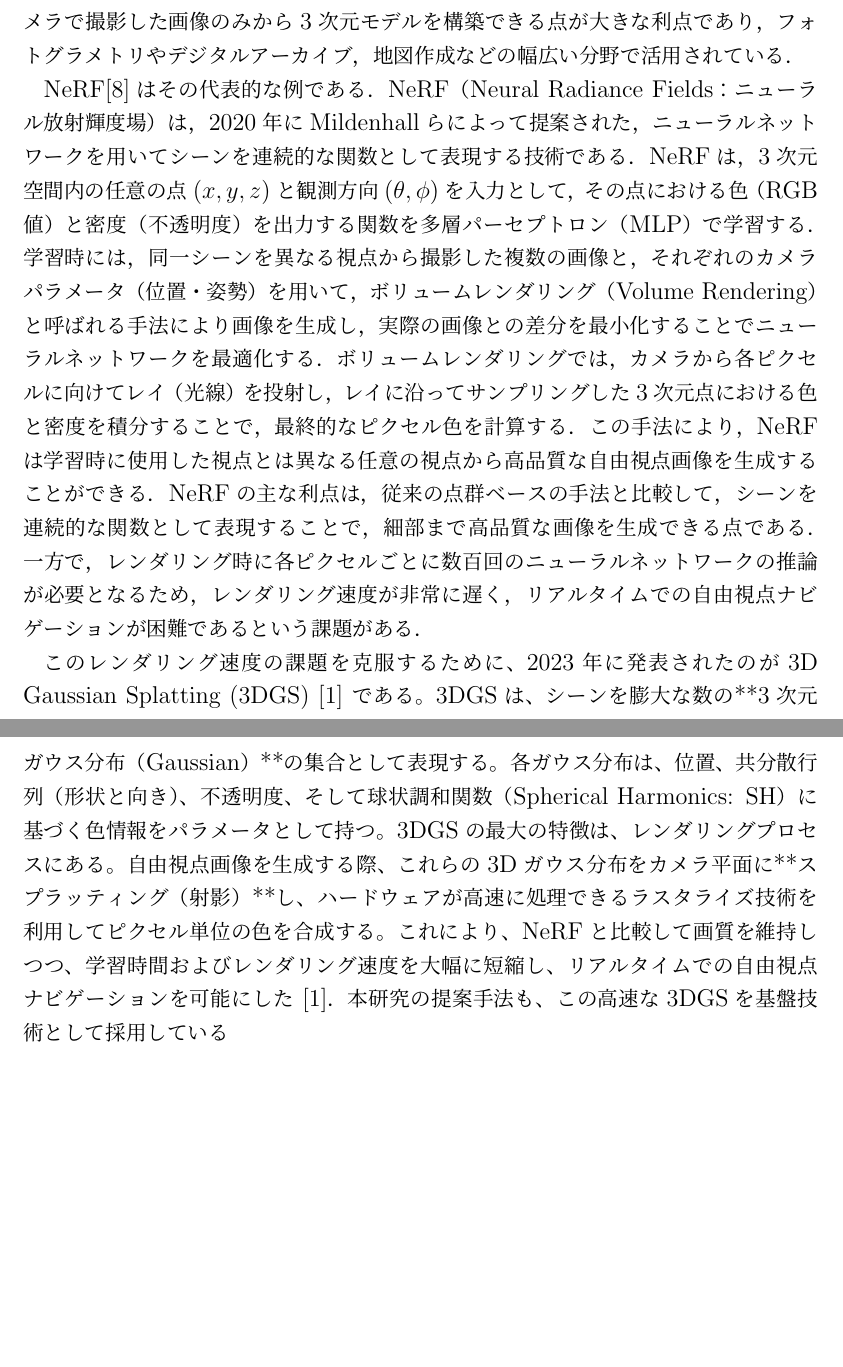
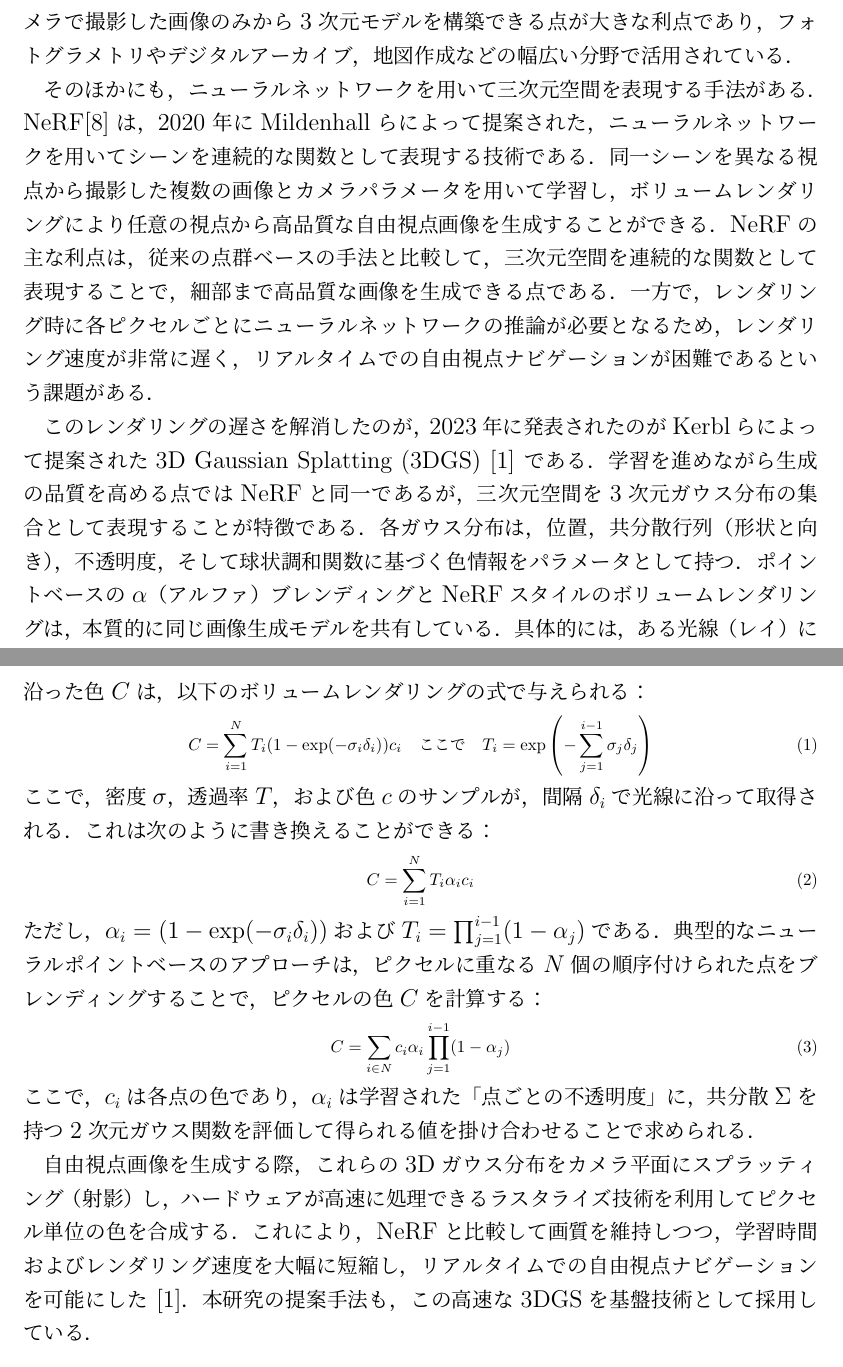
Before and after one commit to pansan0404/-, a LaTeX document (main.tex): two parts of pages 5 and 6 of 10 before the commit and two parts of pages 5 and 6 of 11 after it, joined at a grey line, cut so that both start at the same text, the shorter picture padded with empty space. Compiled offline with upLaTeX and dvipdfmx.

Commit message:
ボリュームレンダリングの数式を追加、3DGSの説明を調整

```diff
--- a/main.tex
+++ b/main.tex
@@ -271,23 +272,39 @@ SfMは，同一シーンを異なる視点から撮影した複数の画像か
 最後に，バンドル調整（Bundle Adjustment）と呼ばれる最適化手法により，再投影誤差を最小化することで，カメラパラメータと3次元構造を同時に精密化する．
 SfMは，特別な計測機器を必要とせず，一般的なカメラで撮影した画像のみから3次元モデルを構築できる点が大きな利点であり，フォトグラメトリやデジタルアーカイブ，地図作成などの幅広い分野で活用されている．
 
-NeRF\cite{mildenhall2020nerfrepresentingscenesneural}はその代表的な例である．
-NeRF（Neural Radiance Fields：ニューラル放射輝度場）は，2020年にMildenhallらによって提案された，ニューラルネットワークを用いてシーンを連続的な関数として表現する技術である．
-NeRFは，3次元空間内の任意の点$(x, y, z)$と観測方向$(\theta, \phi)$を入力として，その点における色（RGB値）と密度（不透明度）を出力する関数を多層パーセプトロン（MLP）で学習する．
-学習時には，同一シーンを異なる視点から撮影した複数の画像と，それぞれのカメラパラメータ（位置・姿勢）を用いて，ボリュームレンダリング（Volume Rendering）と呼ばれる手法により画像を生成し，実際の画像との差分を最小化することでニューラルネットワークを最適化する．
-ボリュームレンダリングでは，カメラから各ピクセルに向けてレイ（光線）を投射し，レイに沿ってサンプリングした3次元点における色と密度を積分することで，最終的なピクセル色を計算する．
-この手法により，NeRFは学習時に使用した視点とは異なる任意の視点から高品質な自由視点画像を生成することができる．
-NeRFの主な利点は，従来の点群ベースの手法と比較して，シーンを連続的な関数として表現することで，細部まで高品質な画像を生成できる点である．
-一方で，レンダリング時に各ピクセルごとに数百回のニューラルネットワークの推論が必要となるため，レンダリング速度が非常に遅く，リアルタイムでの自由視点ナビゲーションが困難であるという課題がある．
+%NeRFについて
+そのほかにも，ニューラルネットワークを用いて三次元空間を表現する手法がある．
+NeRF\cite{mildenhall2020nerfrepresentingscenesneural}は，2020年にMildenhallらによって提案された，ニューラルネットワークを用いてシーンを連続的な関数として表現する技術である．
+同一シーンを異なる視点から撮影した複数の画像とカメラパラメータを用いて学習し，ボリュームレンダリングにより任意の視点から高品質な自由視点画像を生成することができる．
+NeRFの主な利点は，従来の点群ベースの手法と比較して，三次元空間を連続的な関数として表現することで，細部まで高品質な画像を生成できる点である．
+一方で，レンダリング時に各ピクセルごとにニューラルネットワークの推論が必要となるため，レンダリング速度が非常に遅く，リアルタイムでの自由視点ナビゲーションが困難であるという課題がある．
+
+%3dgsについて
+このレンダリングの遅さを解消したのが，2023年に発表されたのがKerblらによって提案された3D Gaussian Splatting (3DGS) \cite{kerbl3Dgaussians} である．
+学習を進めながら生成の品質を高める点ではNeRFと同一であるが，三次元空間を3次元ガウス分布の集合として表現することが特徴である．
+各ガウス分布は，位置，共分散行列（形状と向き），不透明度，そして球状調和関数に基づく色情報をパラメータとして持つ．
+ポイントベースの$\alpha$（アルファ）ブレンディングとNeRFスタイルのボリュームレンダリングは，本質的に同じ画像生成モデルを共有している．
+具体的には，ある光線（レイ）に沿った色$C$は，以下のボリュームレンダリングの式で与えられる：
+\begin{equation}
+C = \sum_{i=1}^{N} T_i (1 - \exp(-\sigma_i \delta_i)) c_i \quad \text{ここで} \quad T_i = \exp\left(-\sum_{j=1}^{i-1} \sigma_j \delta_j\right)
+\end{equation}
+ここで，密度$\sigma$，透過率$T$，および色$c$のサンプルが，間隔$\delta_i$で光線に沿って取得される．
+これは次のように書き換えることができる：
+\begin{equation}
+C = \sum_{i=1}^{N} T_i \alpha_i c_i
+\end{equation}
+ただし，$\alpha_i = (1 - \exp(-\sigma_i \delta_i))$および$T_i = \prod_{j=1}^{i-1}(1 - \alpha_j)$である．
+典型的なニューラルポイントベースのアプローチは，ピクセルに重なる$N$個の順序付けられた点をブレンディングすることで，ピクセルの色$C$を計算する：
+\begin{equation}
+C = \sum_{i \in N} c_i \alpha_i \prod_{j=1}^{i-1}(1 - \alpha_j)
+\end{equation}
+ここで，$c_i$は各点の色であり，$\alpha_i$は学習された「点ごとの不透明度」に，共分散$\Sigma$を持つ2次元ガウス関数を評価して得られる値を掛け合わせることで求められる．
 
 
-このレンダリング速度の課題を克服するために、2023年に発表されたのが3D Gaussian Splatting (3DGS) \cite{kerbl3Dgaussians} である。
-3DGSは、シーンを膨大な数の**3次元ガウス分布（Gaussian）**の集合として表現する。
-各ガウス分布は、位置、共分散行列（形状と向き）、不透明度、そして球状調和関数（Spherical Harmonics: SH）に基づく色情報をパラメータとして持つ。
-3DGSの最大の特徴は、レンダリングプロセスにある。
-自由視点画像を生成する際、これらの3Dガウス分布をカメラ平面に**スプラッティング（射影）**し、ハードウェアが高速に処理できるラスタライズ技術を利用してピクセル単位の色を合成する。
-これにより、NeRFと比較して画質を維持しつつ、学習時間およびレンダリング速度を大幅に短縮し、リアルタイムでの自由視点ナビゲーションを可能にした \cite{kerbl3Dgaussians}．
-本研究の提案手法も、この高速な3DGSを基盤技術として採用している
+
+自由視点画像を生成する際，これらの3Dガウス分布をカメラ平面にスプラッティング（射影）し，ハードウェアが高速に処理できるラスタライズ技術を利用してピクセル単位の色を合成する．
+これにより，NeRFと比較して画質を維持しつつ，学習時間およびレンダリング速度を大幅に短縮し，リアルタイムでの自由視点ナビゲーションを可能にした \cite{kerbl3Dgaussians}．
+本研究の提案手法も，この高速な3DGSを基盤技術として採用している．
 \subsubsection{セマンティックセグメンテーション}
 セマンティックセグメンテーションは，画像の各ピクセルをなんらか意味を持った領域に分割する技術のことである．
 一つの画像に対して一つのラベルを付与する画像分類問題や，画像内の物体を認識し，矩形で過酷む物体検出と比べると，セマンティックセグメンテーションは画像中のピクセルに対してラベルを付与することで，より細かい粒度での物体の分割を行うことができる（図\ref{fig:concept}）．
```
Also changed, not shown: main.pdf, main.tex (1 more changed lines).
